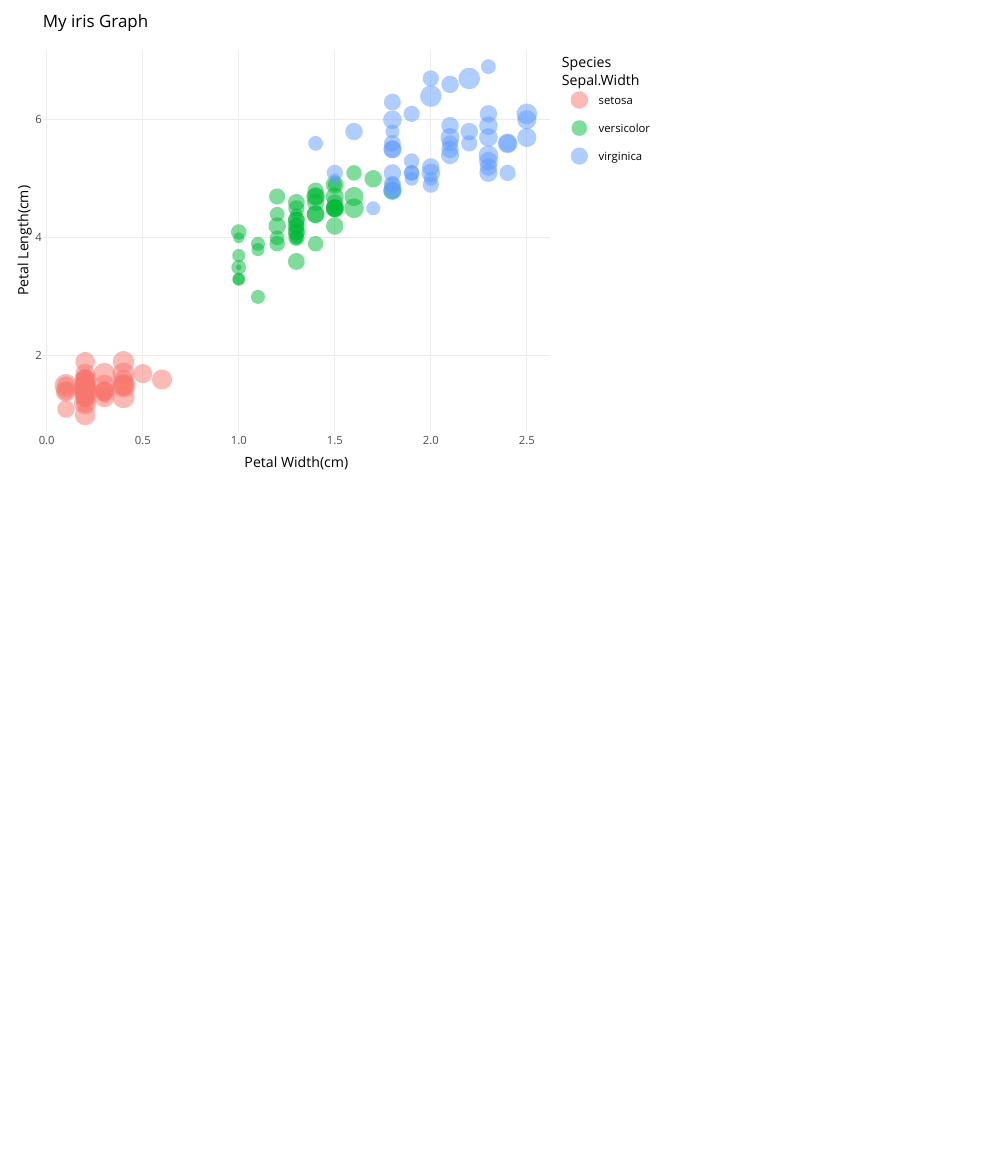
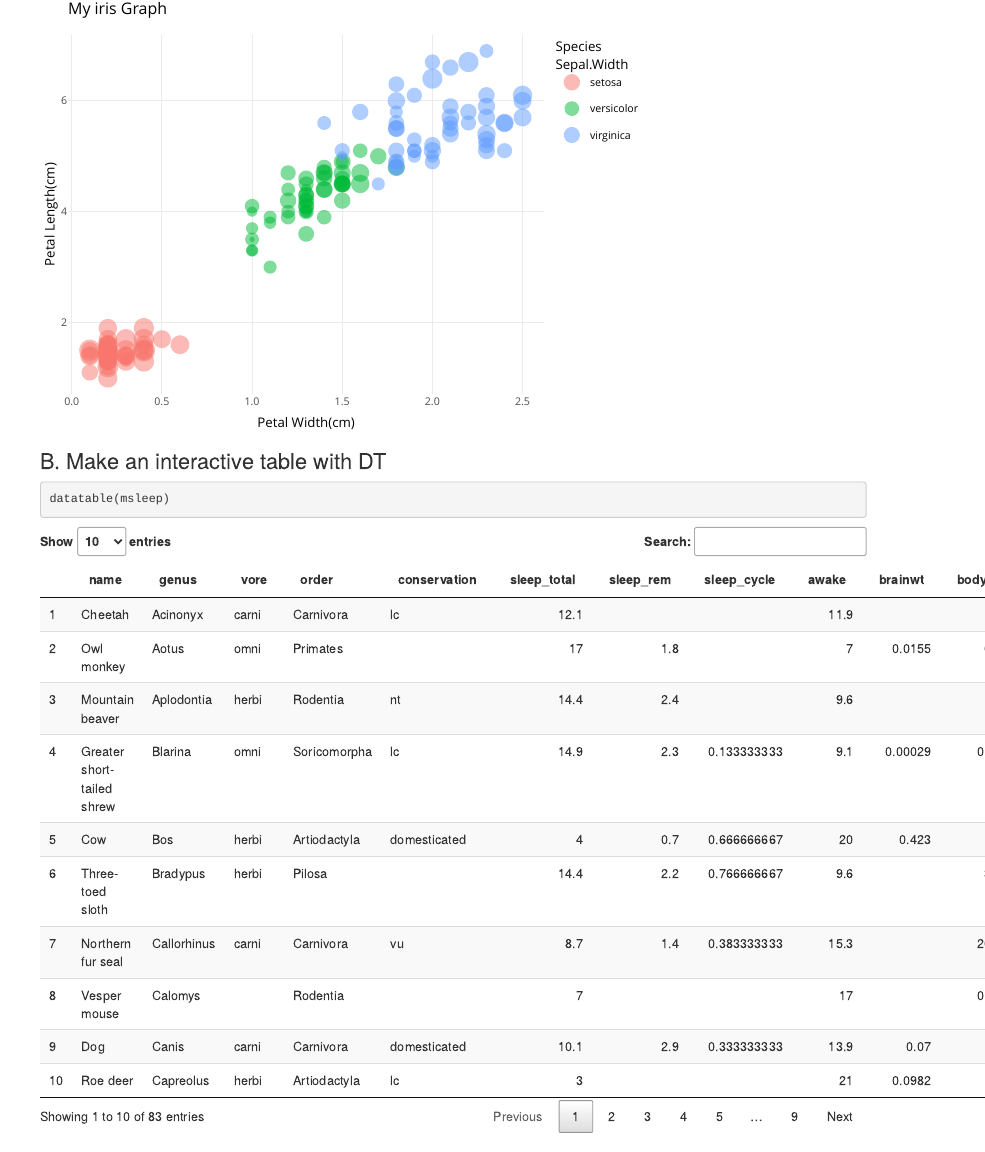
Before and after one commit to AWilkins714/esm206-lab4-part2-aw, an R Markdown document (interactive_examples_lab4.Rmd): the page in a window 1100 px wide, from 280 px down. Rendered offline with R 4.5, knitr and Pandoc, with nearby package versions.

Commit message:
added interactive msleep table with DT

````diff
--- a/interactive_examples_lab4.Rmd
+++ b/interactive_examples_lab4.Rmd
@@ -39,3 +39,9 @@ iris_graph <- ggplot(data = iris, aes(x = Petal.Width, y = Petal.Length)) +
 ggplotly(iris_graph)
 
 ```
+
+### B. Make an interactive table with DT
+
+```{r}
+datatable(msleep)
+```
````
Also changed, not shown: interactive_examples_lab4.html.
